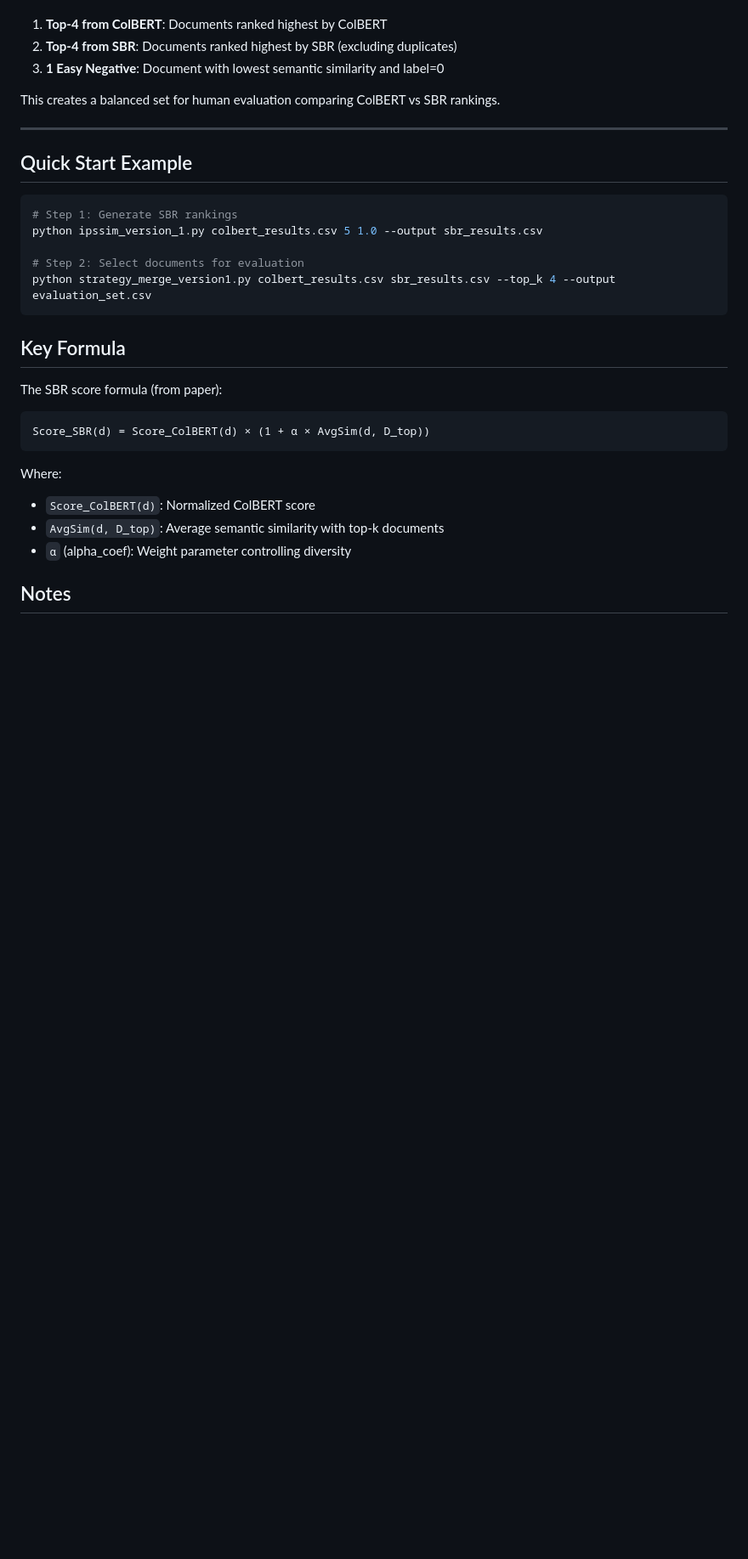
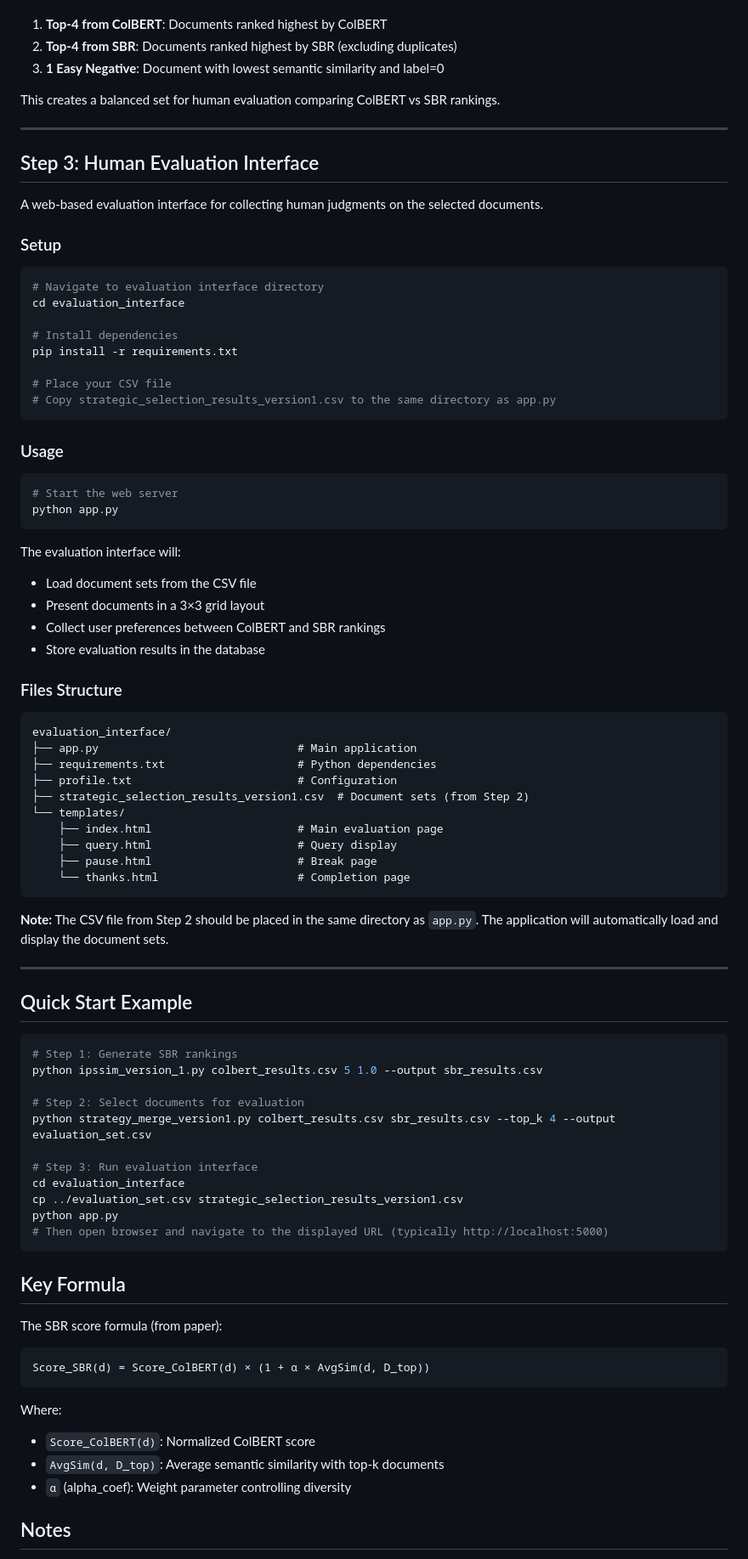
Before and after one commit to LIANGZEYAN/Participatory-Auditing-Bias, a Markdown page: README.md, the part around one of its changes. Shown at 85% size. GitHub-like rendering; blank space fills up the shorter version.

````diff
--- a/README.md
+++ b/README.md
@@ -100,6 +103,55 @@ This creates a balanced set for human evaluation comparing ColBERT vs SBR rankin
 
 ---
 
+## Step 3: Human Evaluation Interface
+
+A web-based evaluation interface for collecting human judgments on the selected documents.
+
+### Setup
+
+```bash
+# Navigate to evaluation interface directory
+cd evaluation_interface
+
+# Install dependencies
+pip install -r requirements.txt
+
+# Place your CSV file
+# Copy strategic_selection_results_version1.csv to the same directory as app.py
+```
+
+### Usage
+
+```bash
+# Start the web server
+python app.py
+```
+
+The evaluation interface will:
+- Load document sets from the CSV file
+- Present documents in a 3×3 grid layout
+- Collect user preferences between ColBERT and SBR rankings
+- Store evaluation results in the database
+
+### Files Structure
+
+```
+evaluation_interface/
+├── app.py                              # Main application
+├── requirements.txt                    # Python dependencies
+├── profile.txt                         # Configuration
+├── strategic_selection_results_version1.csv  # Document sets (from Step 2)
+└── templates/
+    ├── index.html                      # Main evaluation page
+    ├── query.html                      # Query display
+    ├── pause.html                      # Break page
+    └── thanks.html                     # Completion page
+```
+
+**Note:** The CSV file from Step 2 should be placed in the same directory as `app.py`. The application will automatically load and display the document sets.
+
+---
+
 ## Quick Start Example
 
 ```bash
@@ -108,6 +160,12 @@ python ipssim_version_1.py colbert_results.csv 5 1.0 --output sbr_results.csv
 
 # Step 2: Select documents for evaluation
 python strategy_merge_version1.py colbert_results.csv sbr_results.csv --top_k 4 --output evaluation_set.csv
+
+# Step 3: Run evaluation interface
+cd evaluation_interface
+cp ../evaluation_set.csv strategic_selection_results_version1.csv
+python app.py
+# Then open browser and navigate to the displayed URL (typically http://localhost:5000)
 ```
 
 ## Key Formula
````
Also changed, not shown: other parts of README.md (+6 -2 lines).
